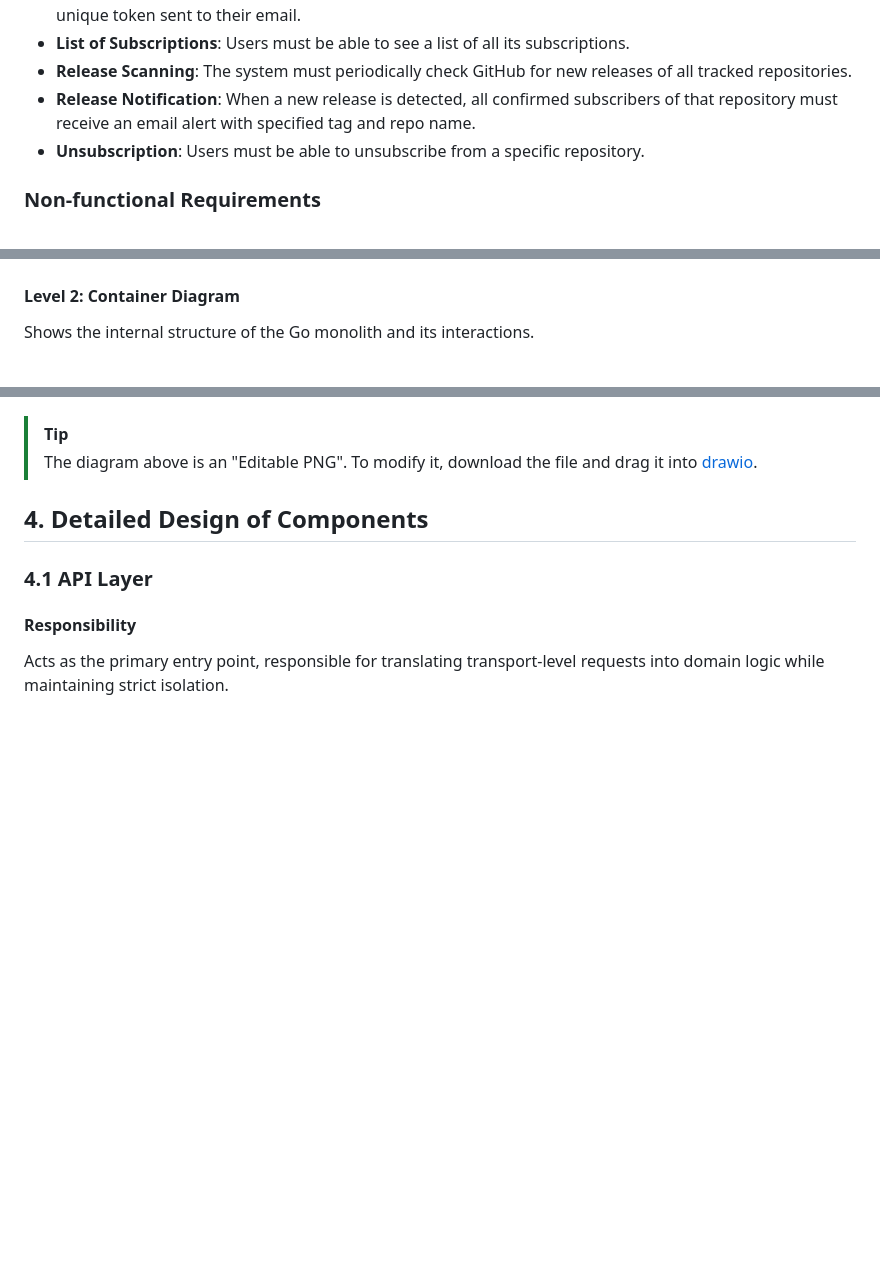
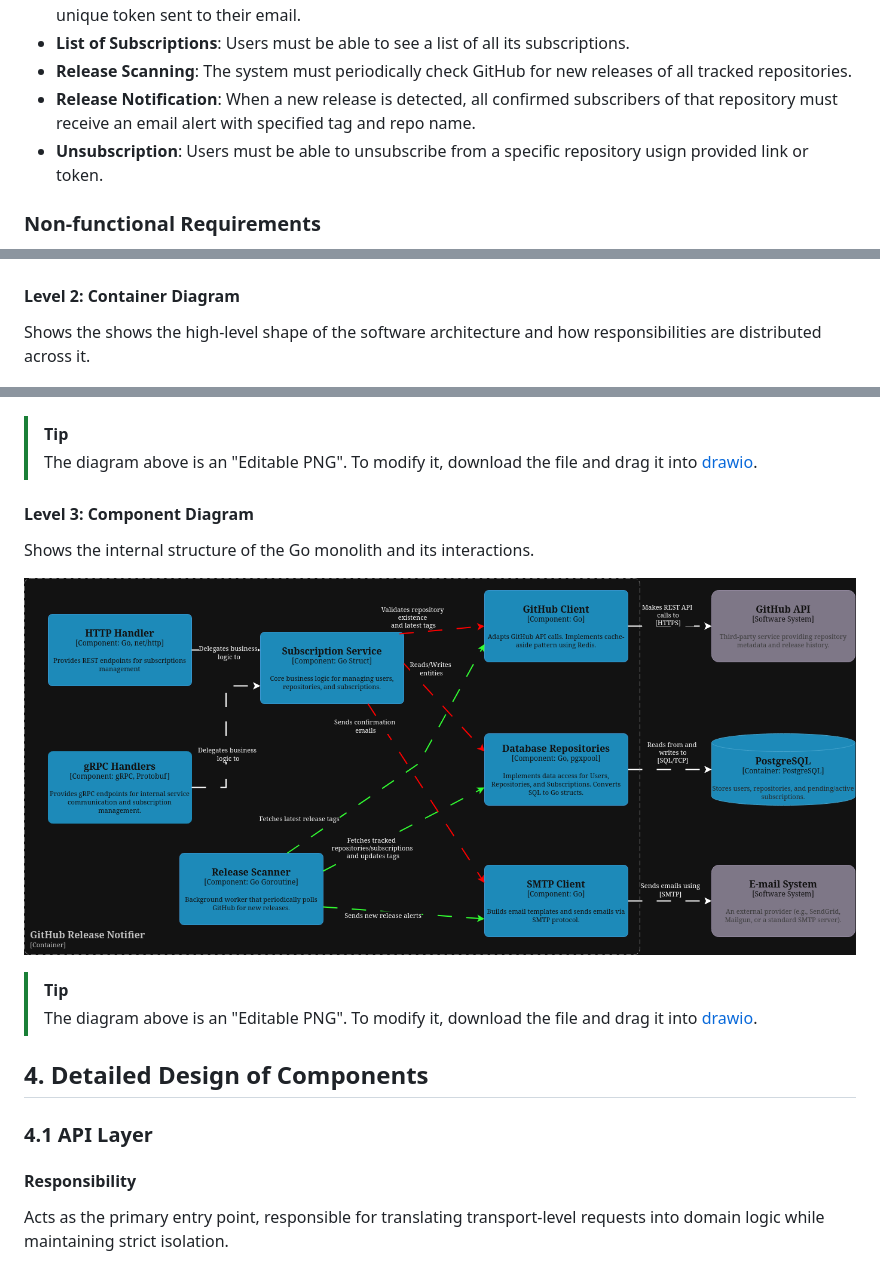
Before and after one commit to GenesisEducationKyiv/software-engineering-school-6-0-Oleg-amur, a Markdown page: docs/system-design.md, 3 parts joined by grey strips. Rendered like a GitHub page; pictures changed too: docs/diagrams/component.drawio.png (added); blank space fills up the shorter version.

```diff
--- a/docs/system-design.md
+++ b/docs/system-design.md
@@ -8,7 +8,7 @@
 - **List of Subscriptions**: Users must be able to see a list of all its subscriptions.
 - **Release Scanning**: The system must periodically check GitHub for new releases of all tracked repositories.
 - **Release Notification**: When a new release is detected, all confirmed subscribers of that repository must receive an email alert with specified tag and repo name.
-- **Unsubscription**: Users must be able to unsubscribe from a specific repository.
+- **Unsubscription**: Users must be able to unsubscribe from a specific repository usign provided link or token.
 
 ### Non-functional Requirements
 - **Reliability**: Release notifications must not be missed. The system should gracefully handle transient GitHub API or SMTP failures.
@@ -51,12 +51,21 @@ Shows the GitHub Release Notifier in relation to users and external systems.
 > The diagram above is an "Editable PNG". To modify it, download the file and drag it into [drawio](https://drawio.com/).
 
 #### Level 2: Container Diagram
-Shows the internal structure of the Go monolith and its interactions.
+Shows the shows the high-level shape of the software architecture and how responsibilities are distributed across it.
 
 ![Container Diagram](diagrams/container.drawio.png)
 
 > [!TIP]
 > The diagram above is an "Editable PNG". To modify it, download the file and drag it into [drawio](https://drawio.com/).
+
+#### Level 3: Component Diagram
+Shows the internal structure of the Go monolith and its interactions.
+
+![Container Diagram](diagrams/component.drawio.png)
+
+> [!TIP]
+> The diagram above is an "Editable PNG". To modify it, download the file and drag it into [drawio](https://drawio.com/).
+
 
 ## 4. Detailed Design of Components
 
```
Also changed, not shown: docs/adr/002-data-persistence.md (+31 -8 lines), docs/adr/003-web-framework.md (+1 -1 lines).
